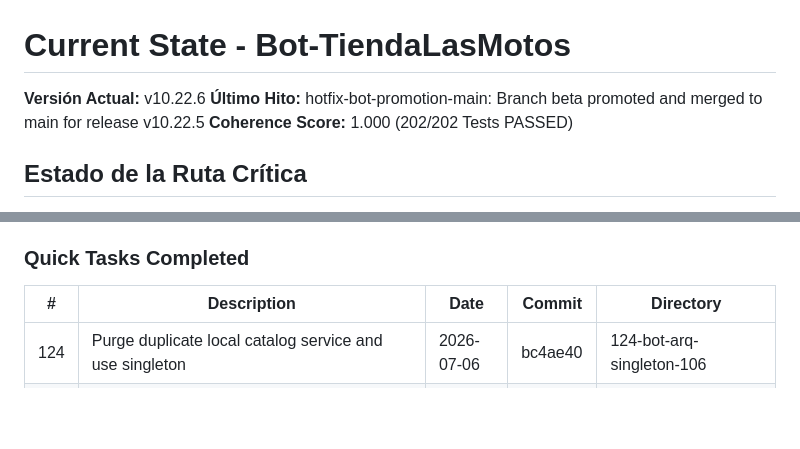
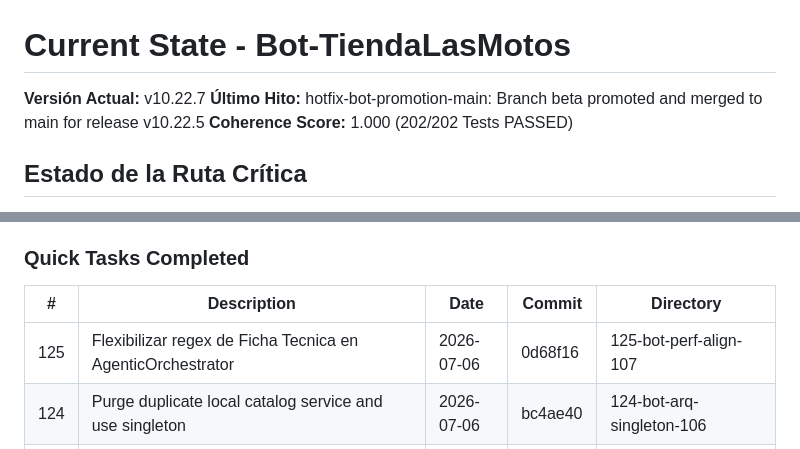
Before and after one commit to tobiasgaitan/Bot-TiendaLasMotos, a Markdown page: .planning/STATE.md, 2 parts joined by grey strips. Rendered like a GitHub page; blank space fills up the shorter version.

```diff
--- a/.planning/STATE.md
+++ b/.planning/STATE.md
@@ -1,5 +1,5 @@
 # Current State - Bot-TiendaLasMotos
-**Versión Actual:** v10.22.6
+**Versión Actual:** v10.22.7
 **Último Hito:** hotfix-bot-promotion-main: Branch beta promoted and merged to main for release v10.22.5
 **Coherence Score:** 1.000 (202/202 Tests PASSED)
 
@@ -13,6 +13,7 @@
 
 | # | Description | Date | Commit | Directory |
 |---|-------------|------|--------|-----------|
+| 125 | Flexibilizar regex de Ficha Tecnica en AgenticOrchestrator | 2026-07-06 | 0d68f16 | 125-bot-perf-align-107 |
 | 124 | Purge duplicate local catalog service and use singleton | 2026-07-06 | bc4ae40 | 124-bot-arq-singleton-106 |
 | 105 | Double buffering in CatalogService.load_catalog | 2026-07-06 | cf4d660 | 105-hotfix-catalog-double-buffer |
 | 123 | Align _LangfuseContextShim interface | 2026-07-06 | fba73eb | 123-hotfix-bot-telemetry-123 |
```
Also changed, not shown: .planning/ROADMAP.md (+3 -1 lines).
